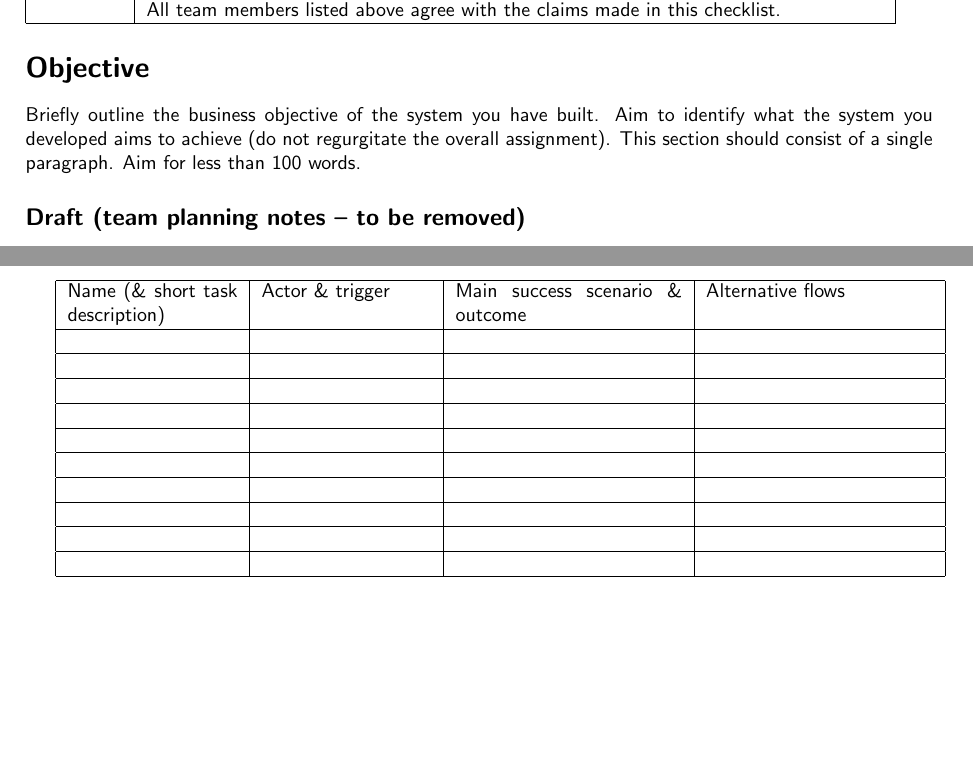
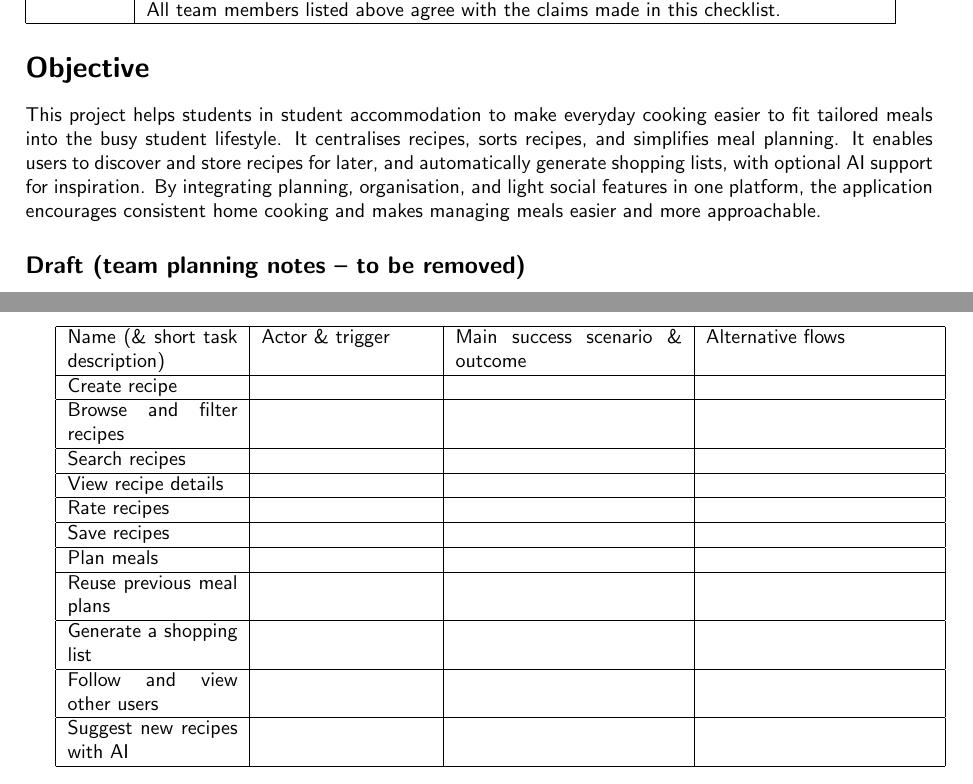
Before and after one commit to catechew/flax_6_2025, a LaTeX document (self-assessment.tex): two parts of pages 1 and 3 of 3, joined at a grey line, cut so that both start at the same text, the shorter picture padded with empty space. Compiled offline with pdfLaTeX.

Commit message:
Update self-assessment.tex

```diff
--- a/self-assessment.tex
+++ b/self-assessment.tex
@@ -49,7 +49,7 @@ Check & Task \\
 \end{tabular}
 
 \section*{Objective}
-Briefly outline the business objective of the system you have built.  Aim to identify what the system you developed aims to achieve (do not regurgitate the overall assignment).  This section should consist of a single paragraph.  Aim for less than 100 words.
+This project helps students in student accommodation to make everyday cooking easier to fit tailored meals into the busy student lifestyle. It centralises recipes, sorts recipes, and simplifies meal planning. It enables users to discover and store recipes for later, and automatically generate shopping lists, with optional AI support for inspiration. By integrating planning, organisation, and light social features in one platform, the application encourages consistent home cooking and makes managing meals easier and more approachable.
 
 \subsection*{Draft (team planning notes -- to be removed)}
 
@@ -129,26 +129,28 @@ An example of a use case is as follows:
 \begin{tabular}{|p{30mm}|p{30mm}|p{40mm}|p{40mm}|}
 \hline
 Name (\& short task description) & Actor \& trigger & Main success scenario \& outcome & Alternative flows\\
-\hline
+\hline Create recipe
  & & & \\
- \hline
+ \hline Browse and filter recipes
   & & & \\
- \hline
+ \hline Search recipes
   & & & \\
- \hline
+ \hline View recipe details
   & & & \\
- \hline
+ \hline Rate recipes
   & & & \\
- \hline
+ \hline Save recipes
   & & & \\
- \hline
+ \hline Plan meals
   & & & \\
- \hline
+ \hline Reuse previous meal plans
   & & & \\
- \hline
+ \hline Generate a shopping list
   & & & \\
- \hline
+ \hline Follow and view other users
   & & & \\
+ \hline Suggest new recipes with AI
+   & & & \\
  \hline
 \end{tabular}
 %%% Add rows as needed.
```
